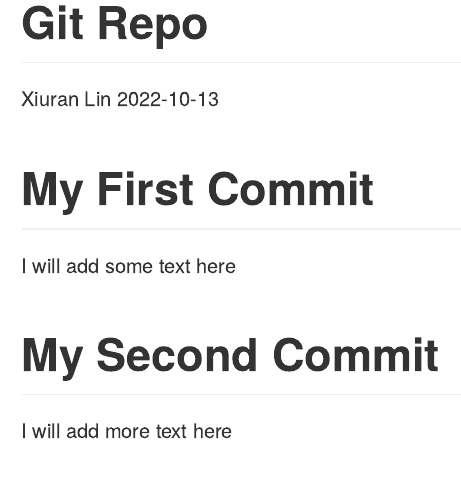
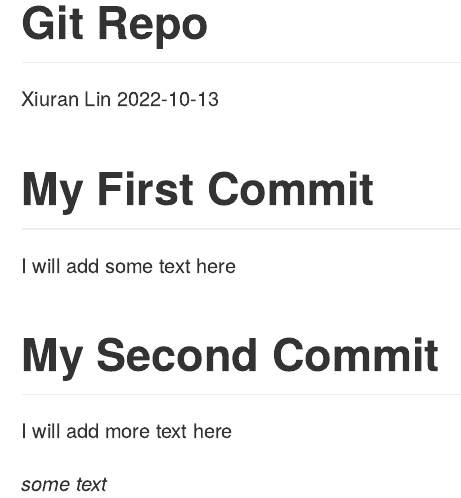
Before and after one commit to Larrylinkimchi/Info550Fall2022XL, an R Markdown document (Readme.Rmd): the page in a window 1100 px wide, from its top. Rendered offline with R 4.5, knitr and Pandoc, with nearby package versions.

```diff
--- a/Readme.Rmd
+++ b/Readme.Rmd
@@ -11,3 +11,5 @@
 
 # My Second Commit
 I will add more text here
+
+_some text_
```
